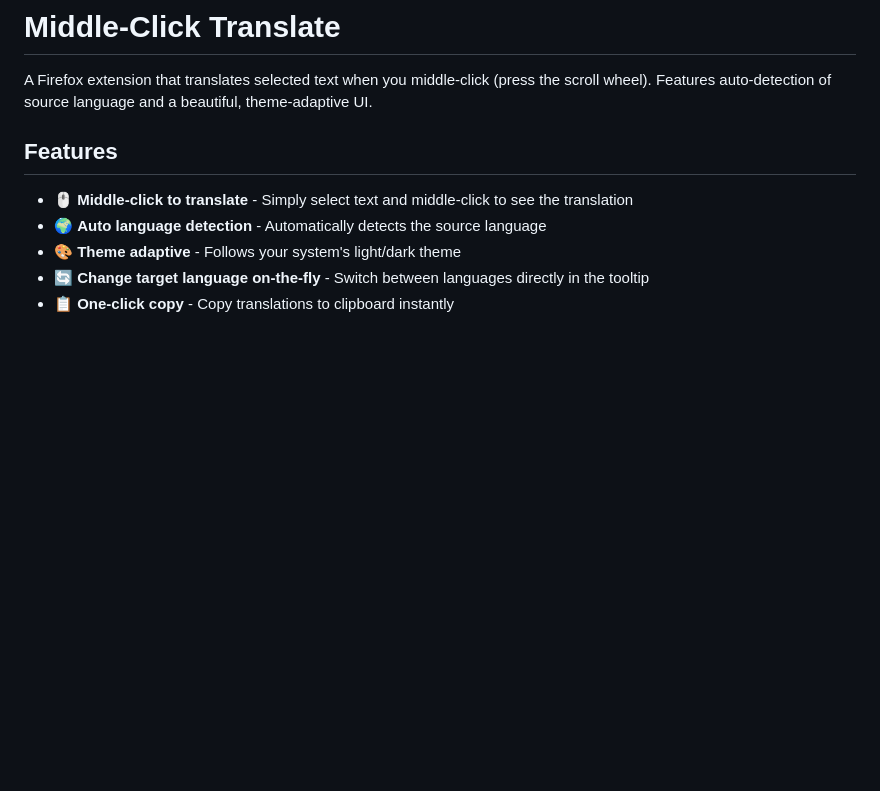
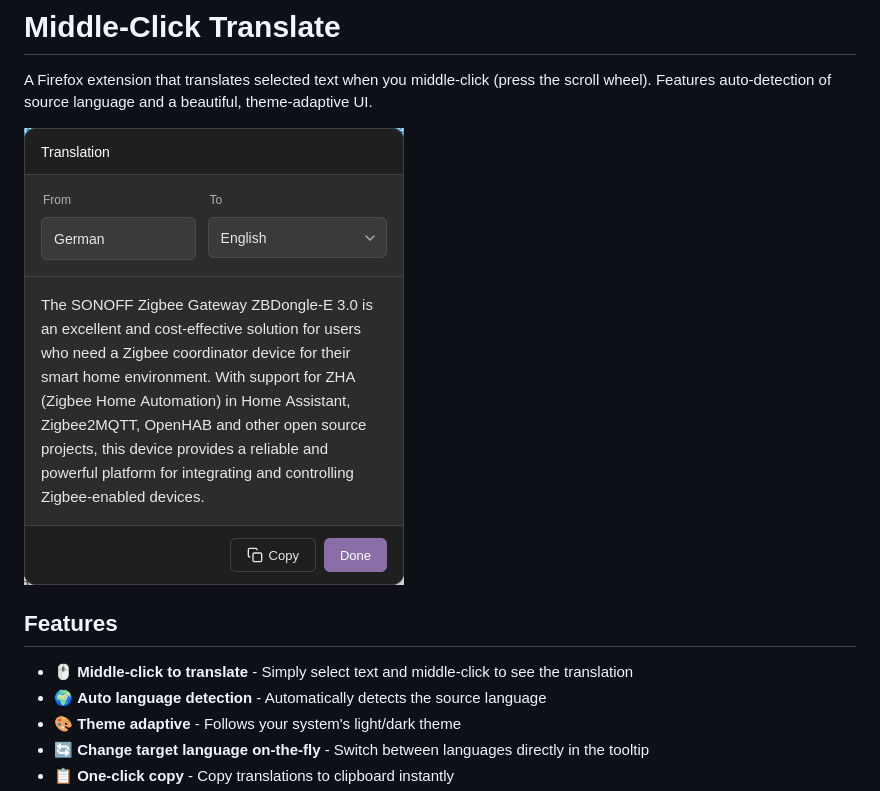
Before and after one commit to its-tech-nik/LangPeek, a Markdown page: README.md, the part around the change printed below. Drawn GitHub-style; pictures changed too: screenshots/popup-example.png (added); blank space fills up the shorter version.

Commit message:
add screenshot

```diff
--- a/README.md
+++ b/README.md
@@ -1,6 +1,8 @@
 # Middle-Click Translate
 
 A Firefox extension that translates selected text when you middle-click (press the scroll wheel). Features auto-detection of source language and a beautiful, theme-adaptive UI.
+
+![Translation Popup](screenshots/popup-example.png)
 
 ## Features
 
```
Also changed, not shown: other parts of README.md (+3 -0 lines).
